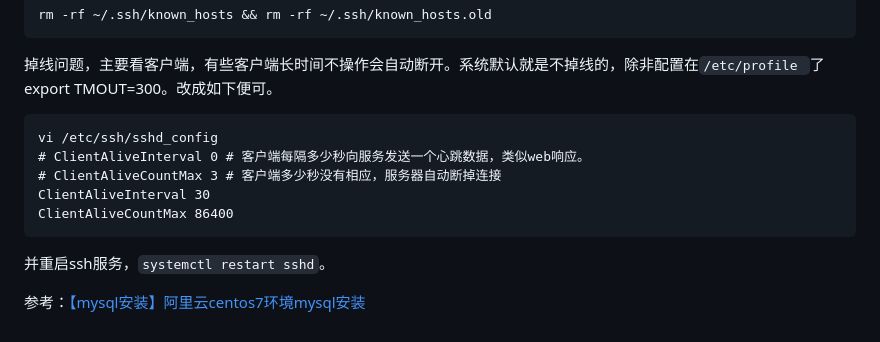
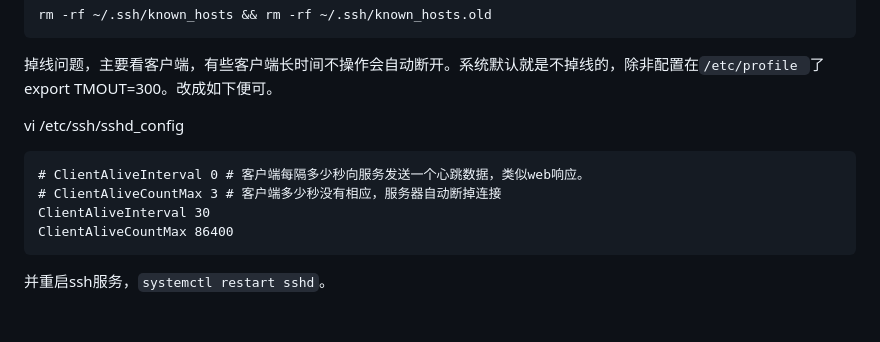
Before and after one commit to hoochanlon/scripts, a Markdown page: LINUXINTRO-0.md, the part around the change. Rendered like a GitHub page.

````diff
--- a/LINUXINTRO-0.md
+++ b/LINUXINTRO-0.md
@@ -87,8 +87,9 @@ rm -rf ~/.ssh/known_hosts && rm -rf ~/.ssh/known_hosts.old
 
 掉线问题，主要看客户端，有些客户端长时间不操作会自动断开。系统默认就是不掉线的，除非配置在`/etc/profile `了 export TMOUT=300。改成如下便可。
 
+vi /etc/ssh/sshd_config
+
 ```
-vi /etc/ssh/sshd_config
 # ClientAliveInterval 0 # 客户端每隔多少秒向服务发送一个心跳数据，类似web响应。
 # ClientAliveCountMax 3 # 客户端多少秒没有相应，服务器自动断掉连接
 ClientAliveInterval 30
@@ -96,5 +97,3 @@ ClientAliveCountMax 86400
 ```
 
 并重启ssh服务，`systemctl restart sshd`。
-
-参考：[【mysql安装】阿里云centos7环境mysql安装](https://blog.csdn.net/b_ingram/article/details/122396363)
````
